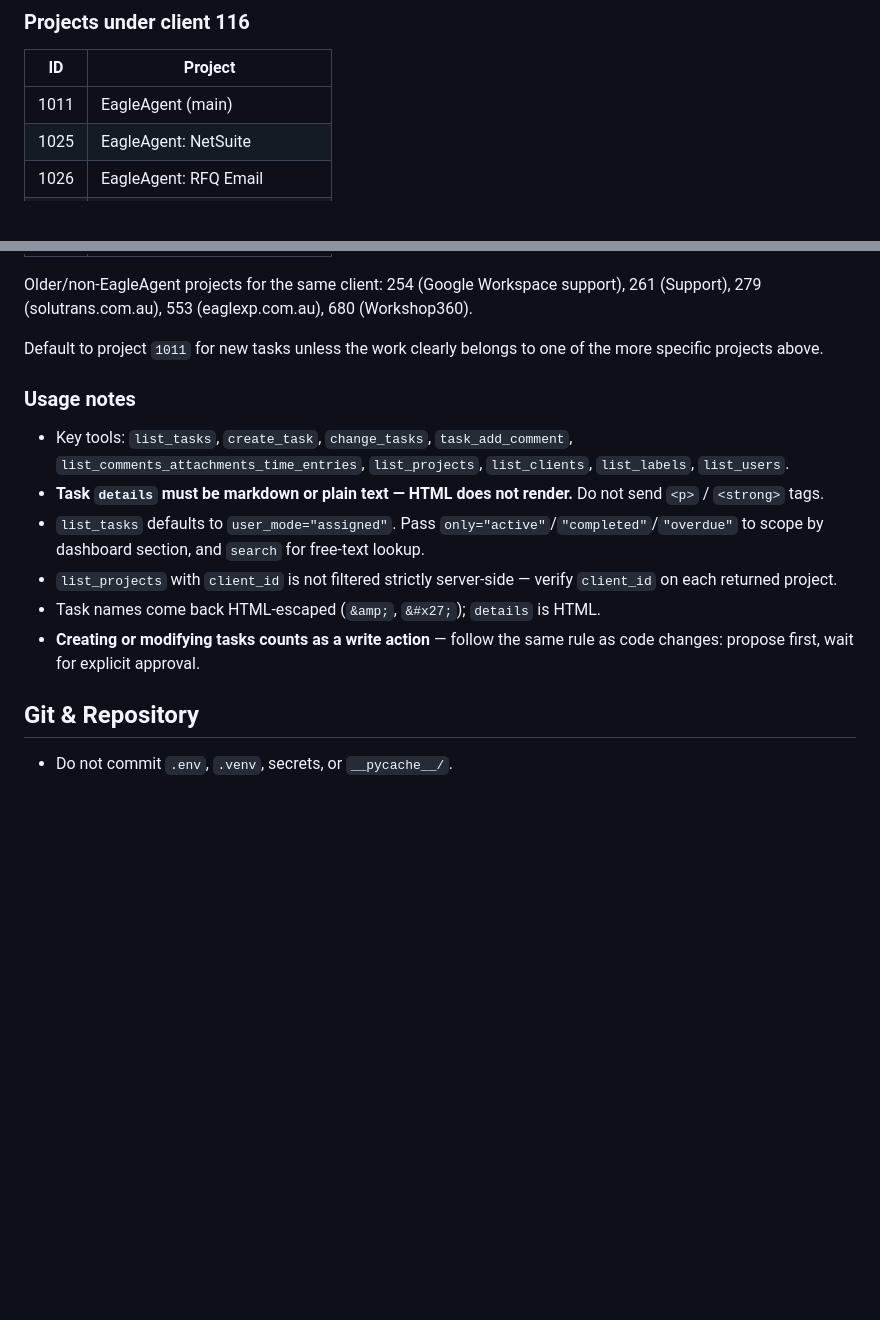
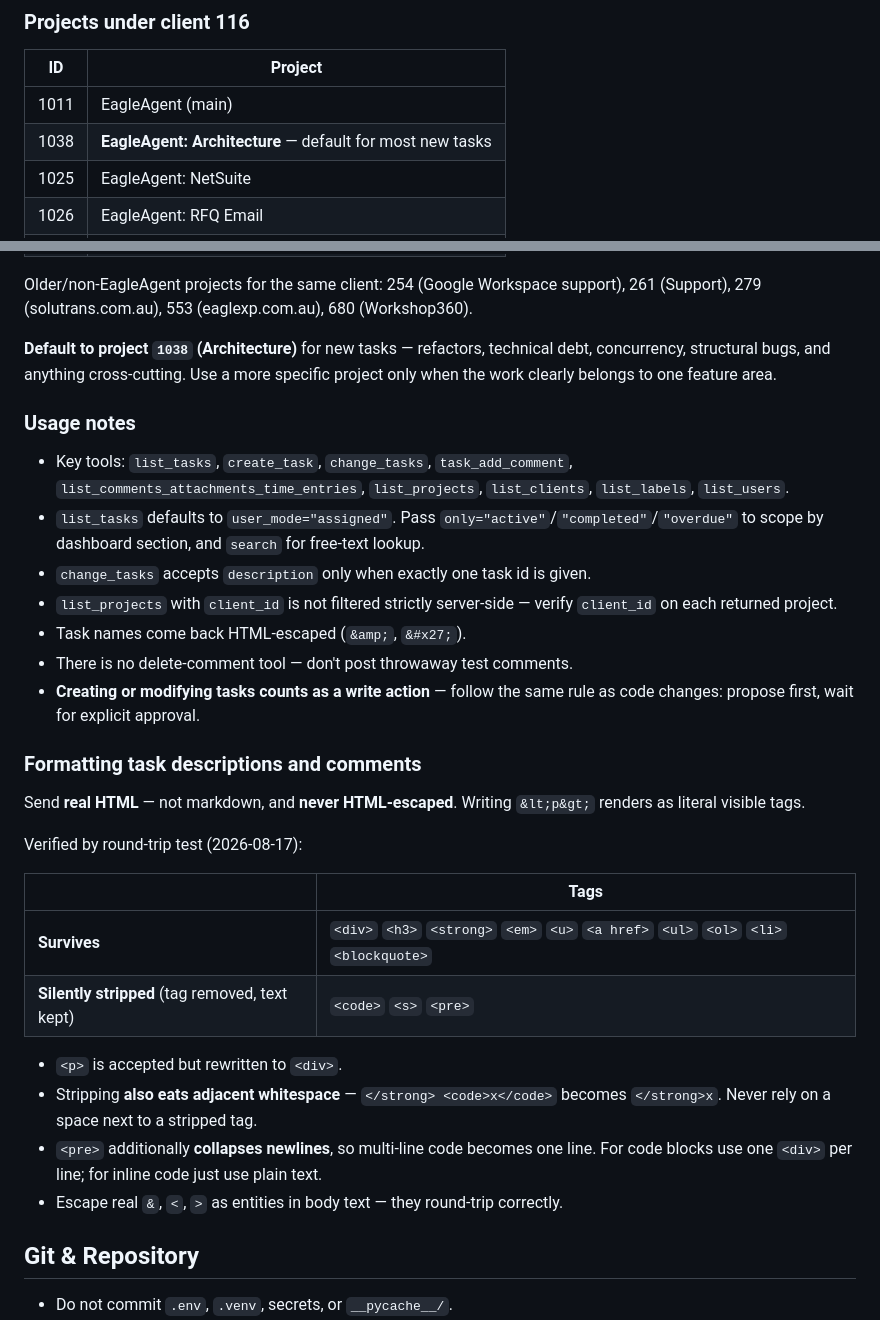
Before and after one commit to mooball/EagleAgent, a Markdown page: copilot-instructions.md, 2 parts joined by grey strips. GitHub-like rendering; blank space fills up the shorter version.

Commit message:
docs: correct todo.vu formatting rules and add the Architecture project

```diff
--- a/copilot-instructions.md
+++ b/copilot-instructions.md
@@ -424,6 +424,7 @@ Project tasks live in todo.vu, accessed via the `todo-vu-mcp` MCP server. When a
 | ID | Project |
 |----|---------|
 | 1011 | EagleAgent (main) |
+| 1038 | **EagleAgent: Architecture** — default for most new tasks |
 | 1025 | EagleAgent: NetSuite |
 | 1026 | EagleAgent: RFQ Email |
 | 1027 | EagleAgent: Admin |
@@ -435,15 +436,32 @@ Project tasks live in todo.vu, accessed via the `todo-vu-mcp` MCP server. When a
 
 Older/non-EagleAgent projects for the same client: 254 (Google Workspace support), 261 (Support), 279 (solutrans.com.au), 553 (eaglexp.com.au), 680 (Workshop360).
 
-Default to project `1011` for new tasks unless the work clearly belongs to one of the more specific projects above.
+**Default to project `1038` (Architecture)** for new tasks — refactors, technical debt, concurrency, structural bugs, and anything cross-cutting. Use a more specific project only when the work clearly belongs to one feature area.
 
 ### Usage notes
 - Key tools: `list_tasks`, `create_task`, `change_tasks`, `task_add_comment`, `list_comments_attachments_time_entries`, `list_projects`, `list_clients`, `list_labels`, `list_users`.
-- **Task `details` must be markdown or plain text — HTML does not render.** Do not send `<p>` / `<strong>` tags.
 - `list_tasks` defaults to `user_mode="assigned"`. Pass `only="active"`/`"completed"`/`"overdue"` to scope by dashboard section, and `search` for free-text lookup.
+- `change_tasks` accepts `description` only when exactly one task id is given.
 - `list_projects` with `client_id` is not filtered strictly server-side — verify `client_id` on each returned project.
-- Task names come back HTML-escaped (`&amp;`, `&#x27;`); `details` is HTML.
+- Task names come back HTML-escaped (`&amp;`, `&#x27;`).
+- There is no delete-comment tool — don't post throwaway test comments.
 - **Creating or modifying tasks counts as a write action** — follow the same rule as code changes: propose first, wait for explicit approval.
+
+### Formatting task descriptions and comments
+
+Send **real HTML** — not markdown, and **never HTML-escaped**. Writing `&lt;p&gt;` renders as literal visible tags.
+
+Verified by round-trip test (2026-08-17):
+
+| | Tags |
+|---|---|
+| **Survives** | `<div>` `<h3>` `<strong>` `<em>` `<u>` `<a href>` `<ul>` `<ol>` `<li>` `<blockquote>` |
+| **Silently stripped** (tag removed, text kept) | `<code>` `<s>` `<pre>` |
+
+- `<p>` is accepted but rewritten to `<div>`.
+- Stripping **also eats adjacent whitespace** — `</strong> <code>x</code>` becomes `</strong>x`. Never rely on a space next to a stripped tag.
+- `<pre>` additionally **collapses newlines**, so multi-line code becomes one line. For code blocks use one `<div>` per line; for inline code just use plain text.
+- Escape real `&`, `<`, `>` as entities in body text — they round-trip correctly.
 
 ## Git & Repository
 - Do not commit `.env`, `.venv`, secrets, or `__pycache__/`.
```
